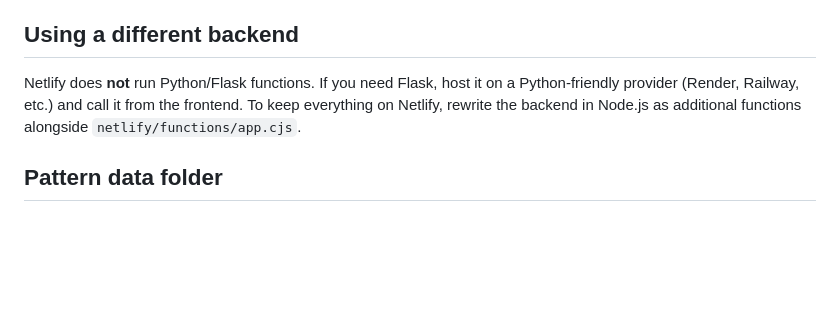
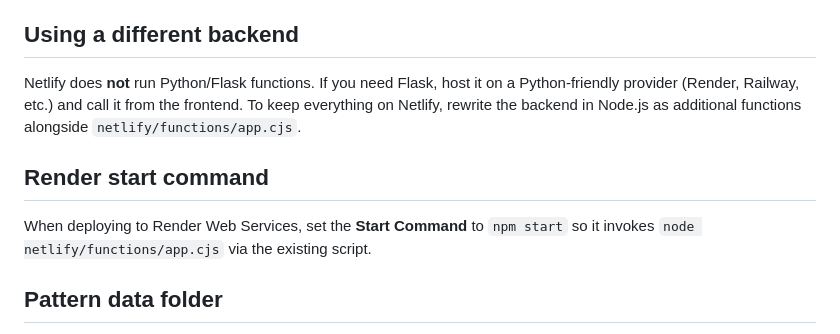
Before and after one commit to n0uremam/xprojetcut, a Markdown page: README.md, the part around the change. Drawn GitHub-style; blank space fills up the shorter version.

Commit message:
Document Render start command

```diff
--- a/README.md
+++ b/README.md
@@ -37,6 +37,10 @@ If the environment variable is missing, the app falls back to an in-memory store
 ## Using a different backend
 Netlify does **not** run Python/Flask functions. If you need Flask, host it on a Python-friendly provider (Render, Railway, etc.) and call it from the frontend. To keep everything on Netlify, rewrite the backend in Node.js as additional functions alongside `netlify/functions/app.cjs`.
 
+## Render start command
+
+When deploying to Render Web Services, set the **Start Command** to `npm start` so it invokes `node netlify/functions/app.cjs` via the existing script.
+
 ## Pattern data folder
 
 The `patterns/` directory is included for storing exported pattern JSON or assets under version control. When CockroachDB is configured, admin edits (including uploaded images) are persisted to the database; otherwise the function keeps changes in memory for the current invocation.
```
